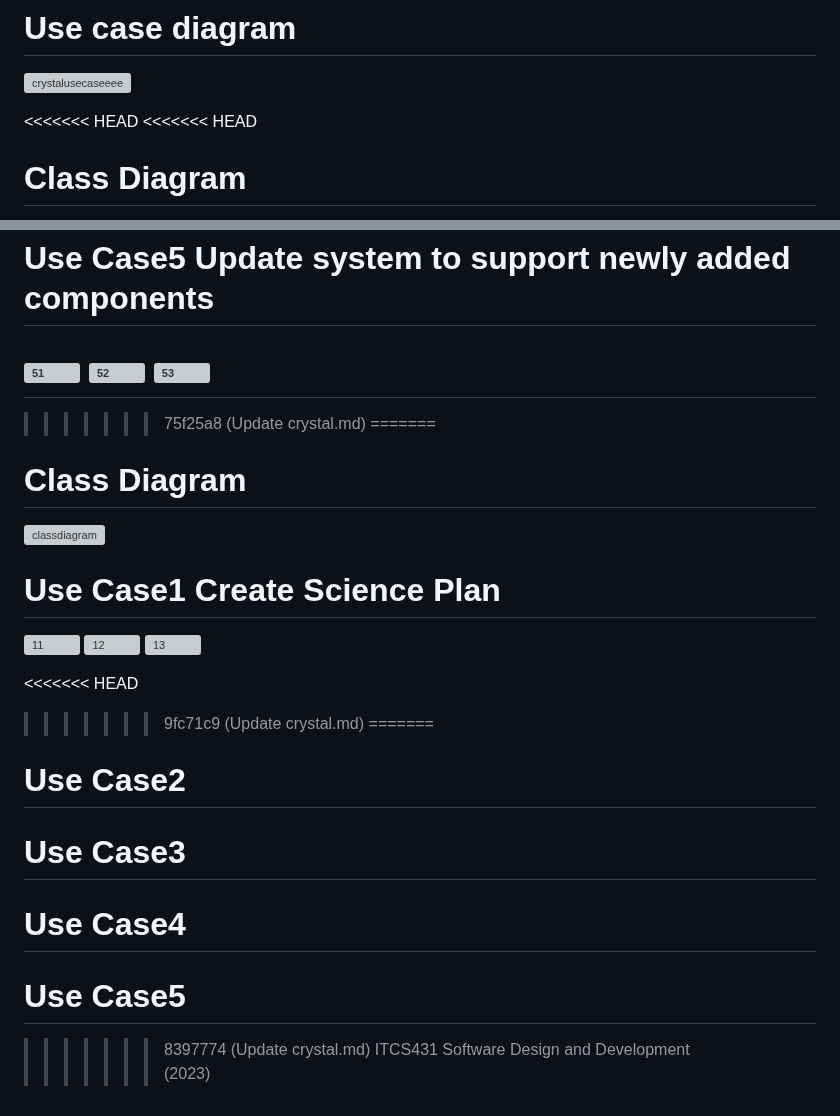
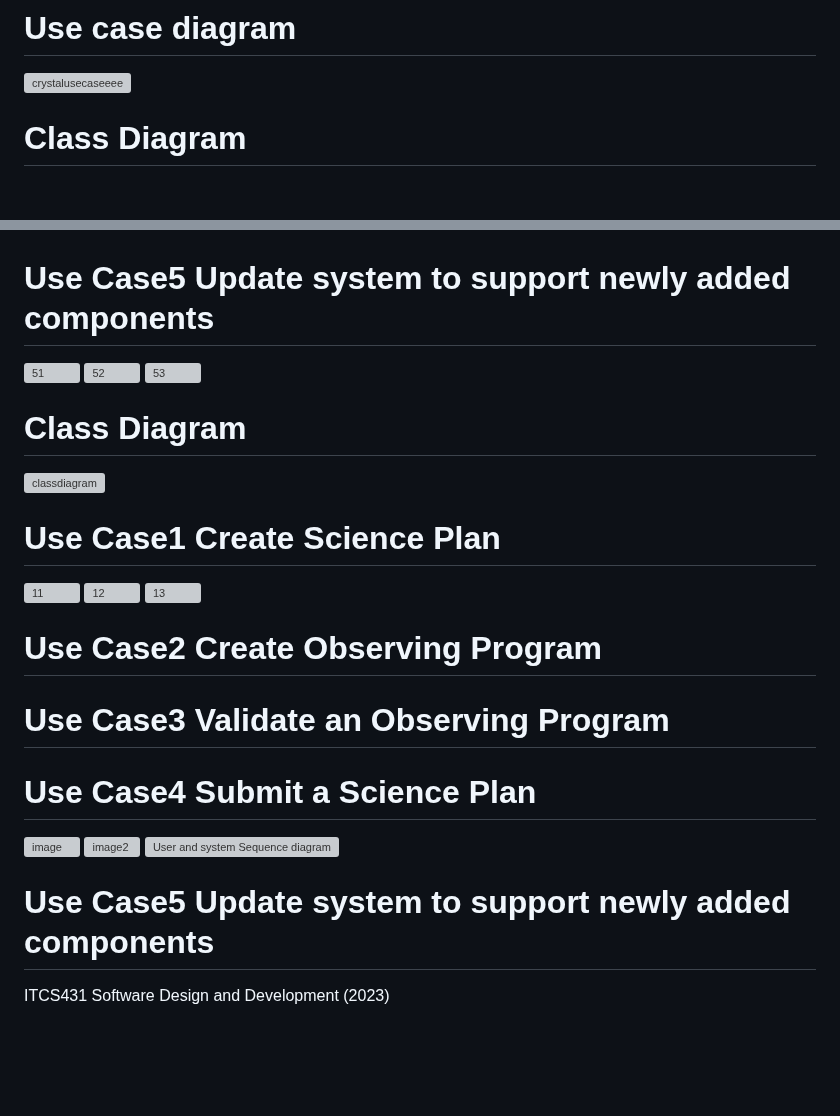
Before and after one commit to ICT-Mahidol/Gemini-2023, a Markdown page: Crystal/crystal.md, 2 parts joined by grey strips. GitHub-like rendering; blank space fills up the shorter version; grey boxes are pictures that could not be loaded.

```diff
--- a/Crystal/crystal.md
+++ b/Crystal/crystal.md
@@ -1014,8 +1014,6 @@
 
 ![crystalusecaseeee](https://github.com/ICT-Mahidol/Gemini-2023/assets/143877039/43b62835-3121-47f4-961e-68b02a4f5980)
 
-<<<<<<< HEAD
-<<<<<<< HEAD
 # Class Diagram
 ![classdiagram](https://github.com/ICT-Mahidol/Gemini-2023/assets/143877039/24c2fb46-4212-4801-9afa-5adb976fe05d)
 # Use Case1  Create Science Plan
@@ -1041,9 +1039,7 @@
 ![51](https://github.com/ICT-Mahidol/Gemini-2023/assets/143877039/7398db4b-c5fb-4221-967f-a28eba02c8d9)
 ![52](https://github.com/ICT-Mahidol/Gemini-2023/assets/143877039/b96efea3-5ac1-49f8-b451-0e005cfdc1dd)
 ![53](https://github.com/ICT-Mahidol/Gemini-2023/assets/143877039/20749e53-e82f-47ad-bbff-71548ade5e66)
-=======
->>>>>>> 75f25a8 (Update crystal.md)
-=======
+
 # Class Diagram
 ![classdiagram](https://github.com/ICT-Mahidol/Gemini-2023/assets/143877039/24c2fb46-4212-4801-9afa-5adb976fe05d)
 # Use Case1  Create Science Plan
@@ -1051,13 +1047,11 @@
 ![12](https://github.com/ICT-Mahidol/Gemini-2023/assets/143877039/f617b6f4-1e88-455f-8c1f-c7d6df514b12)
 ![13](https://github.com/ICT-Mahidol/Gemini-2023/assets/143877039/9a21b0c4-b424-416a-9dff-84e5b9f7ea1e)
 
-<<<<<<< HEAD
-
->>>>>>> 9fc71c9 (Update crystal.md)
-=======
-# Use Case2
-# Use Case3
-# Use Case4
-# Use Case5
->>>>>>> 8397774 (Update crystal.md)
+# Use Case2 Create Observing Program
+# Use Case3 Validate an Observing Program
+# Use Case4 Submit a Science Plan
+![image](https://github.com/ICT-Mahidol/Gemini-2023/assets/143877039/25e3d605-a394-4215-803e-09c83ff5698c)
+![image2](https://github.com/ICT-Mahidol/Gemini-2023/assets/143877039/46259f82-7e9d-41be-9641-f7a33e0d547d)
+![User and system Sequence diagram](https://github.com/ICT-Mahidol/Gemini-2023/assets/143877039/e51d1161-c370-4b55-97ad-fe3b34bb9de7)
+# Use Case5 Update system to support newly added components
 ITCS431 Software Design and Development (2023)
```
